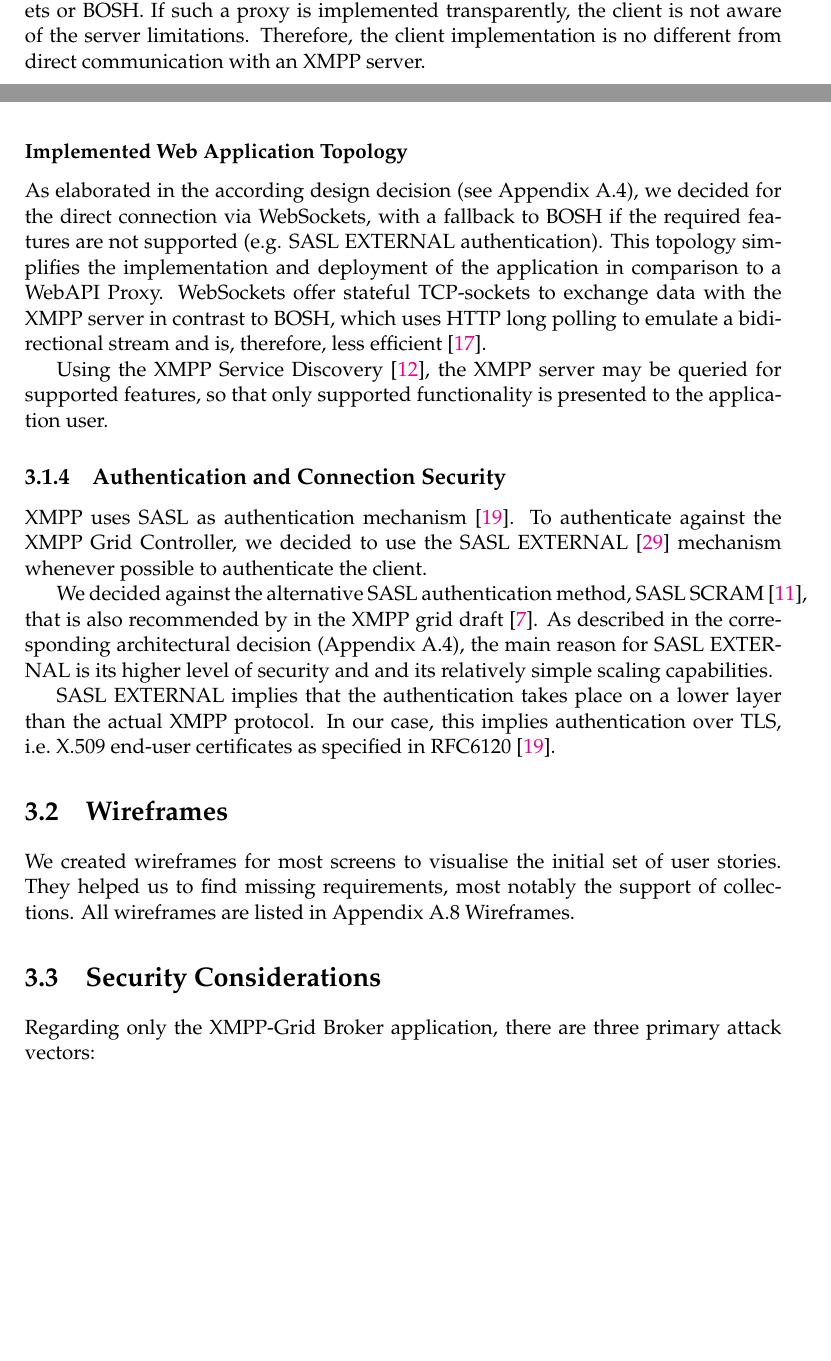
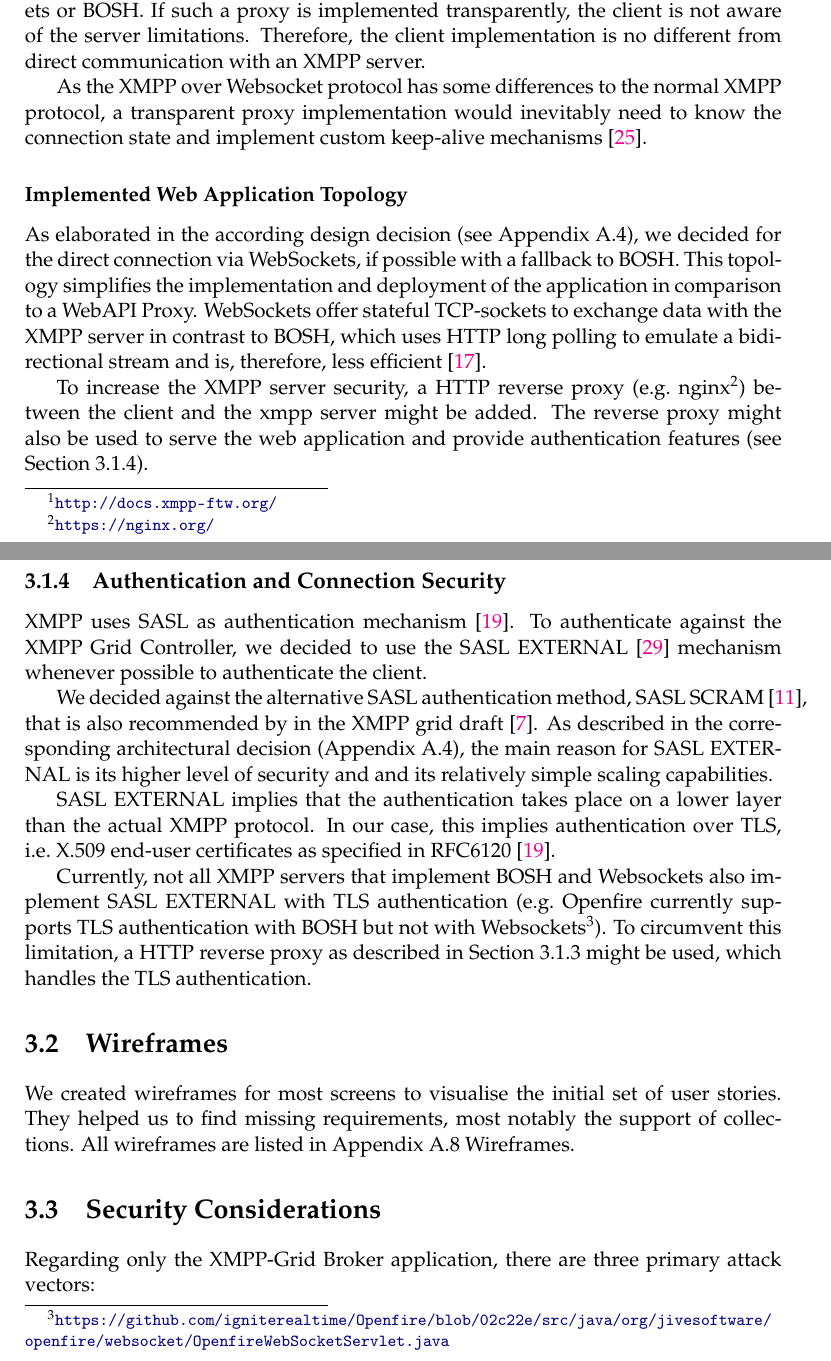
Before and after one commit to xmpp-grid-broker/documents, a LaTeX thesis (documents/final-submission-document/final-submission-document.tex, which reads documents/final-submission-document/chapters/3_concept.tex): two parts of pages 16 and 17 of 52, joined at a grey line, cut so that both start at the same text, the shorter picture padded with empty space. Compiled offline with pdfLaTeX.

Commit message:
Extend notes on Websocket/BOSH/TLS and address review

```diff
--- a/documents/final-submission-document/chapters/3_concept.tex
+++ b/documents/final-submission-document/chapters/3_concept.tex
@@ -75,7 +75,10 @@ A WebAPI Proxy could be realised with a custom browser-to-proxy protocol, as imp
 However, this approach leads to a high coupling between a concrete library and the web application.
 
 Another approach would be the implementation of a custom WebSocket-to-XMPP Proxy, which allows connecting to XMPP servers that do not fully support WebSockets or BOSH.
-If such a proxy is implemented transparently, the client is not aware of the server limitations. Therefore, the client implementation is no different from direct communication with an XMPP server.
+If such a proxy is implemented transparently, the client is not aware of the server limitations.
+Therefore, the client implementation is no different from direct communication with an XMPP server.
+
+As the XMPP over Websocket protocol has some differences to the normal XMPP protocol, a transparent proxy implementation would inevitably need to know the connection state and implement custom keep-alive mechanisms~\cite{rfc7395}.
 
 \begin{figure}[h]
 \centering
@@ -84,15 +87,15 @@ If such a proxy is implemented transparently, the client is not aware of the ser
 \label{fig:architecturecontainerwebproxy}
 \end{figure}
 
-\subsubsection{Implemented Web Application Topology}
+\subsubsection{Implemented Web Application Topology}\label{sec:implemented-web-application-topology}
 
-As elaborated in the according design decision (see Appendix~\ref{sec:architectural-decisions}), we decided for the direct connection via WebSockets, with a fallback to BOSH if the required features are not supported (e.g. SASL EXTERNAL authentication).
+As elaborated in the according design decision (see Appendix~\ref{sec:architectural-decisions}), we decided for the direct connection via WebSockets, if possible with a fallback to BOSH.
 This topology simplifies the implementation and deployment of the application in comparison to a WebAPI Proxy.
 WebSockets offer stateful TCP-sockets to exchange data with the XMPP server in contrast to BOSH, which uses HTTP long polling to emulate a bidirectional stream and is, therefore, less efficient~\cite{xep-0124}.
 
-Using the XMPP Service Discovery~\cite{xep-0030}, the XMPP server may be queried for supported features, so that only supported functionality is presented to the application user.
+To increase the XMPP server security, a HTTP reverse proxy (e.g.\ nginx\footnote{\url{https://nginx.org/}}) between the client and the xmpp server might be added. The reverse proxy might also be used to serve the web application and provide authentication features (see Section~\ref{sec:authentication-and-connection-security}).
 
-\subsection{Authentication and Connection Security}
+\subsection{Authentication and Connection Security}\label{sec:authentication-and-connection-security}
 
 XMPP uses SASL as authentication mechanism~\cite{rfc6120}.
 To authenticate against the XMPP Grid Controller, we decided to use the SASL EXTERNAL~\cite{rfc4422} mechanism whenever possible to authenticate the client.
@@ -101,6 +104,10 @@ We decided against the alternative SASL authentication method, SASL SCRAM~\cite{
 As described in the corresponding architectural decision (Appendix~\ref{sec:architectural-decisions}), the main reason for SASL EXTERNAL is its higher level of security and and its relatively simple scaling capabilities.
 
 SASL EXTERNAL implies that the authentication takes place on a lower layer than the actual XMPP protocol. In our case, this implies authentication over TLS, i.e.~X.509 end-user certificates as specified in RFC6120~\cite{rfc6120}.
+
+Currently, not all XMPP servers that implement BOSH and Websockets also implement SASL EXTERNAL with TLS authentication
+(e.g.\ Openfire currently supports TLS authentication with BOSH but not with Websockets\footnote{\url{https://github.com/igniterealtime/Openfire/blob/02c22e/src/java/org/jivesoftware/openfire/websocket/OpenfireWebSocketServlet.java}}).
+To circumvent this limitation, a HTTP reverse proxy as described in Section~\ref{sec:implemented-web-application-topology} might be used, which handles the TLS authentication.
 
 
 \section{Wireframes}
```
